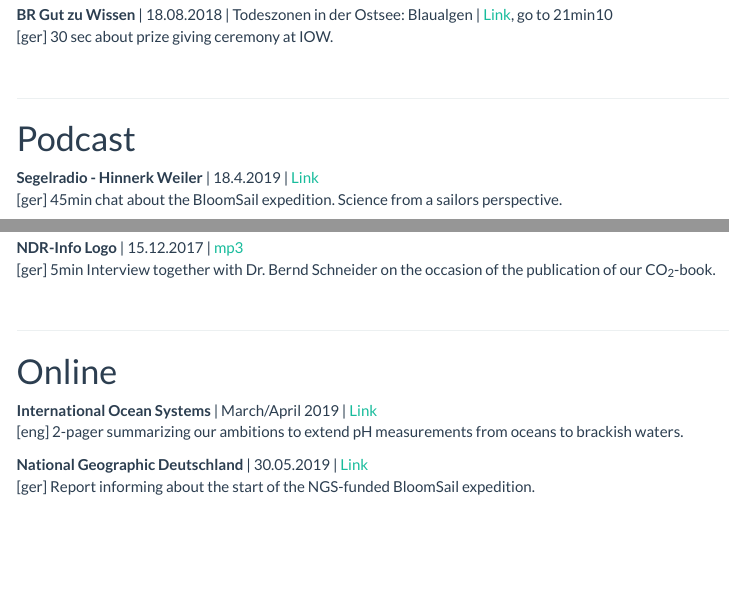
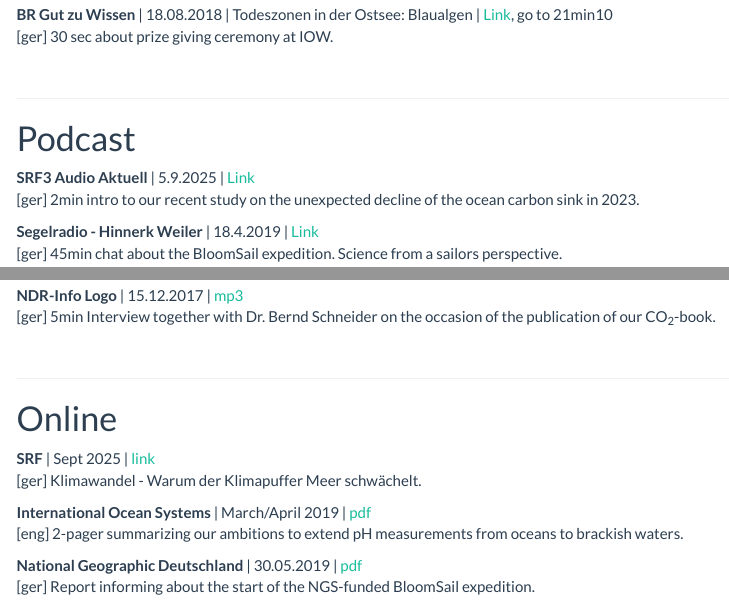
Before and after one commit to jens-daniel-mueller/jens-daniel-mueller.github.io, an R Markdown document (media.Rmd): the page in a window 1100 px wide, from 610 px down, and a second part further down, joined at a grey line. The pictures show the output file media.html that the author committed with the source, opened offline; library style sheets and scripts come from the installed R packages; menus at the side of the page are left out.

Commit message:
media content updated

```diff
--- a/media.Rmd
+++ b/media.Rmd
@@ -43,6 +43,9 @@
 
 # Podcast
 
+**SRF3 Audio Aktuell** | 5.9.2025 | [Link](https://www.srf.ch/play/radio/redirect/detail/23134778-b5e5-4630-bd14-adece56cc7ae){target="_blank"}
+[ger] 2min intro to our recent study on the unexpected decline of the ocean carbon sink in 2023.
+
 **Segelradio - Hinnerk Weiler** | 18.4.2019 | [Link](https://segelradio.de/2019/04/18/bloomsail-den-ostsee-blaualgen-auf-der-spur/){target="_blank"}
 [ger] 45min chat about the BloomSail expedition. Science from a sailors perspective.
 
@@ -65,6 +68,9 @@
 ***
 
 # Online
+
+**SRF** | Sept 2025 | [link](https://www.srf.ch/wissen/klimawandel/klimawandel-warum-der-klimapuffer-meer-schwaechelt){target="_blank"}
+[ger] Klimawandel - Warum der Klimapuffer Meer schwächelt.
 
 **International Ocean Systems** | March/April 2019 | [pdf](media/1903_iOS_pH_method_online.pdf){target="_blank"}
 [eng] 2-pager summarizing our ambitions to extend pH measurements from oceans to brackish waters.
```
Also changed, not shown: media.html.
